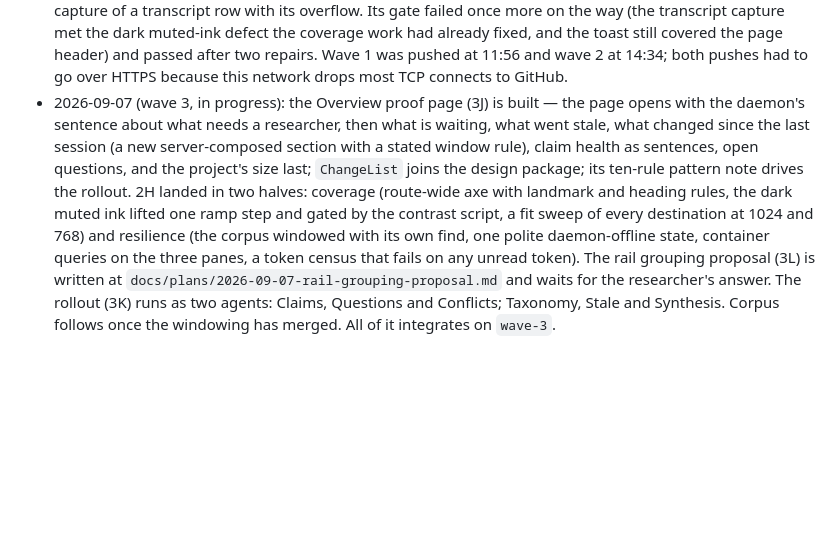
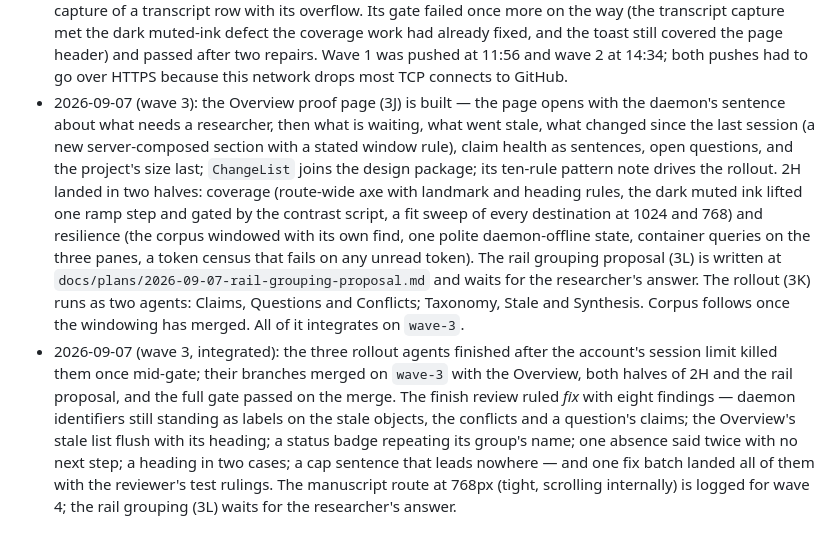
Before and after one commit to hairbui76/research-harness, a Markdown page: docs/plans/2026-09-06-ux-improvement-roadmap.md, the part around the change. Drawn GitHub-style; blank space fills up the shorter version.

Commit message:
docs(plans): log wave three's integration and its fix batch in the roadmap
The status log is how a later session picks the work up where it stopped, so
it records what the finish review found and ruled, that one batch landed all
of it, and what is still open: the manuscript route at 768px for wave 4, and
the rail grouping waiting on the researcher.

Co-Authored-By: Claude Opus 5 <noreply@anthropic.com>
Claude-Session: https://claude.ai/code/session_01GaZwG2oEKJiVowacqCTc69

```diff
--- a/docs/plans/2026-09-06-ux-improvement-roadmap.md
+++ b/docs/plans/2026-09-06-ux-improvement-roadmap.md
@@ -126,7 +126,7 @@ check reported. Neither of the last two runs without the researcher's yes.
   fixed, and the toast still covered the page header) and passed after two repairs. Wave 1
   was pushed at 11:56 and wave 2 at 14:34; both pushes had to go over HTTPS because this
   network drops most TCP connects to GitHub.
-- 2026-09-07 (wave 3, in progress): the Overview proof page (3J) is built — the page opens
+- 2026-09-07 (wave 3): the Overview proof page (3J) is built — the page opens
   with the daemon's sentence about what needs a researcher, then what is waiting, what went
   stale, what changed since the last session (a new server-composed section with a stated
   window rule), claim health as sentences, open questions, and the project's size last;
@@ -139,3 +139,13 @@ check reported. Neither of the last two runs without the researcher's yes.
   `docs/plans/2026-09-07-rail-grouping-proposal.md` and waits for the researcher's answer.
   The rollout (3K) runs as two agents: Claims, Questions and Conflicts; Taxonomy, Stale and
   Synthesis. Corpus follows once the windowing has merged. All of it integrates on `wave-3`.
+- 2026-09-07 (wave 3, integrated): the three rollout agents finished after the account's
+  session limit killed them once mid-gate; their branches merged on `wave-3` with the
+  Overview, both halves of 2H and the rail proposal, and the full gate passed on the merge.
+  The finish review ruled *fix* with eight findings — daemon identifiers still standing as
+  labels on the stale objects, the conflicts and a question's claims; the Overview's stale
+  list flush with its heading; a status badge repeating its group's name; one absence said
+  twice with no next step; a heading in two cases; a cap sentence that leads nowhere — and
+  one fix batch landed all of them with the reviewer's test rulings. The manuscript route at
+  768px (tight, scrolling internally) is logged for wave 4; the rail grouping (3L) waits for
+  the researcher's answer.
```
